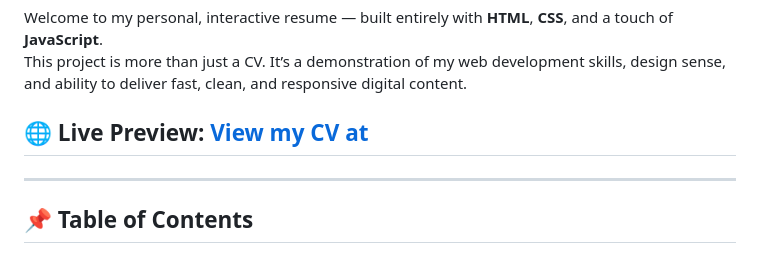
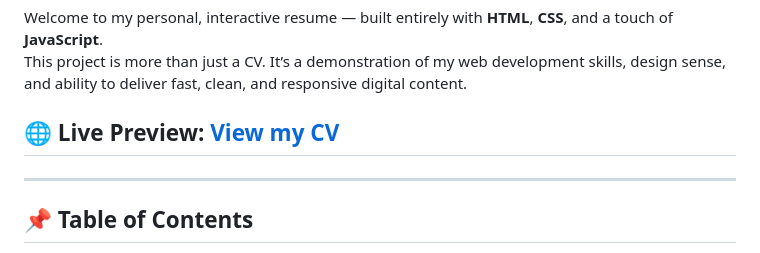
Before and after one commit to lubiejewskidaniel/myResume, a Markdown page: README.md, the part around the change. GitHub-like rendering.

```diff
--- a/README.md
+++ b/README.md
@@ -3,7 +3,7 @@
 Welcome to my personal, interactive resume — built entirely with **HTML**, **CSS**, and a touch of **JavaScript**.
 This project is more than just a CV. It’s a demonstration of my web development skills, design sense, and ability to deliver fast, clean, and responsive digital content.
 
-## 🌐 Live Preview: [View my CV at ](https://daniellubiejewski.com)
+## 🌐 Live Preview: [View my CV](https://daniellubiejewski.com)
 
 ---
 
```
